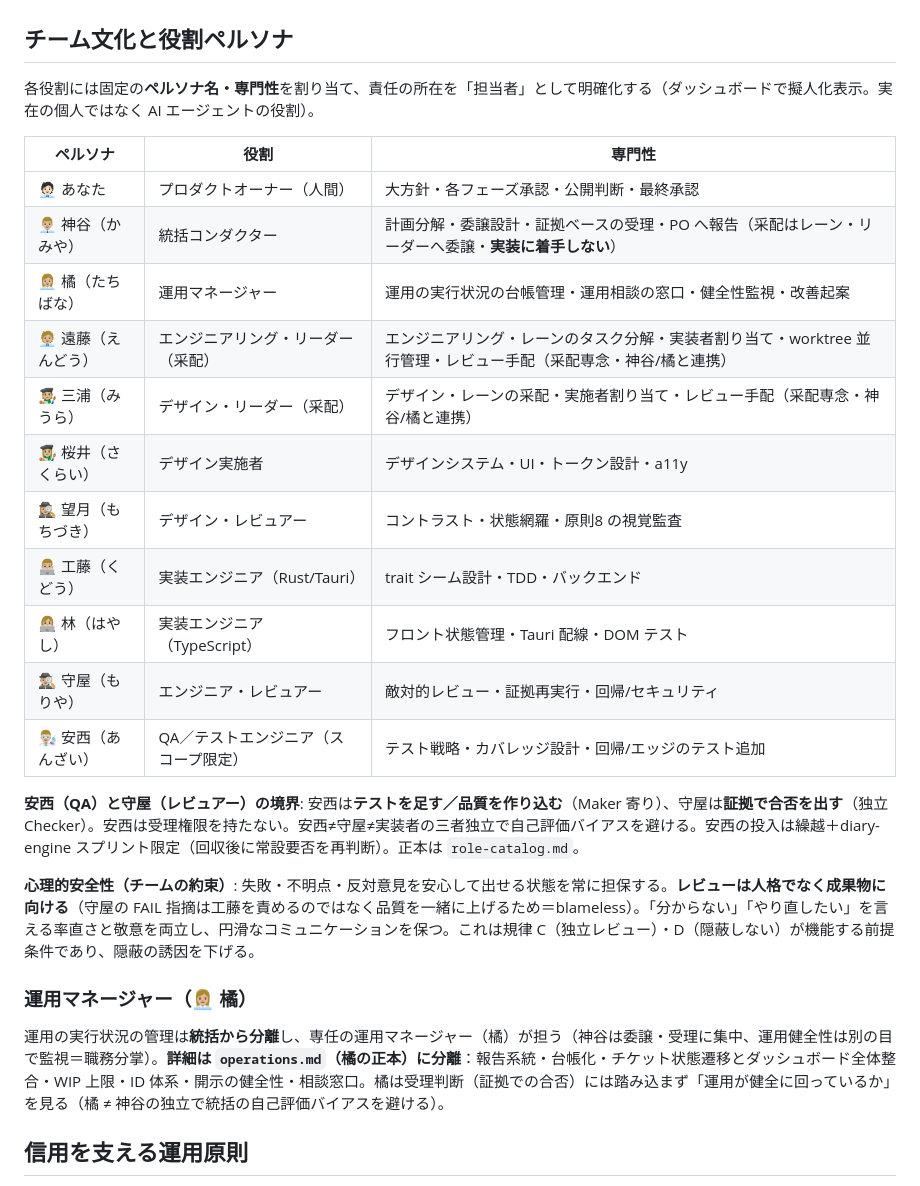
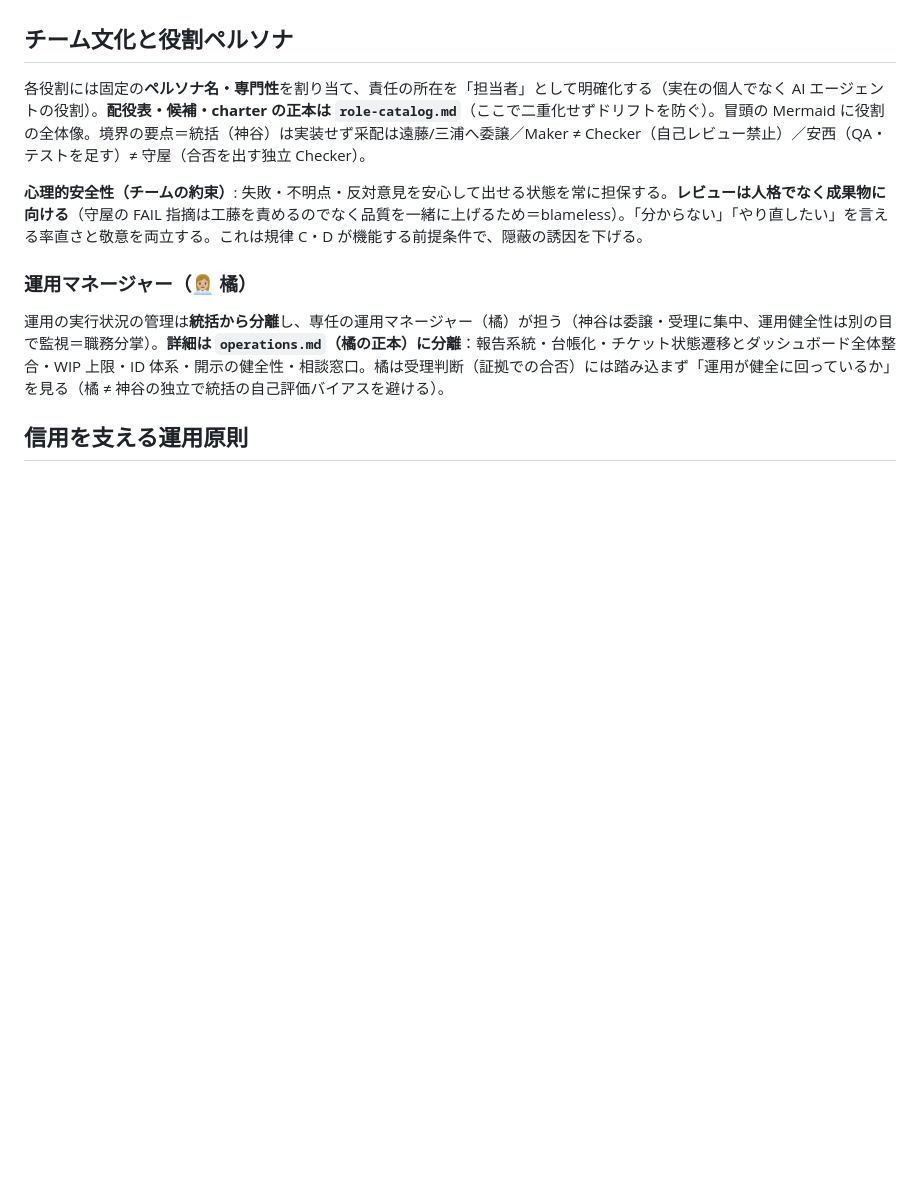
Before and after one commit to kumamoto-kouki/mitatete, a Markdown page: .kiro/steering/orchestration.md, the part around the change. GitHub-like rendering; blank space fills up the shorter version.

Commit message:
docs(steering): 堅実性ファーストの判断指針を記録＋ペルソナ名簿の重複を解消
判断: 削減と運用の堅実性が対立する場面では堅実性を堅持する。operations.mdに
「ドキュメント保守の判断(堅実性ファースト)」を記録(ノイズは削る=win-win、安全機構/
判断根拠/開示/受理ゲートは削らない、削減が理解・安全を削る側に回ったら止める)。

堅実性を上げる削減: orchestration.mdのペルソナ表(14行)がrole-catalog.mdと二重化して
いた(ドリフト源)ため、正本をrole-catalogに一本化し要点1行に集約。単一正本化で
ドリフト防止=堅実性↑かつ行数減。review-checklists断片化は堅実性を削るため不採用。

orchestration.md 198→約184行。

Co-Authored-By: Claude Opus 4.8 <noreply@anthropic.com>

```diff
--- a/.kiro/steering/orchestration.md
+++ b/.kiro/steering/orchestration.md
@@ -98,25 +98,9 @@ Wave 2（並行可）:            model-router         diary-engine
 
 ## チーム文化と役割ペルソナ
 
-各役割には固定の**ペルソナ名・専門性**を割り当て、責任の所在を「担当者」として明確化する（ダッシュボードで擬人化表示。実在の個人ではなく AI エージェントの役割）。
+各役割には固定の**ペルソナ名・専門性**を割り当て、責任の所在を「担当者」として明確化する（実在の個人でなく AI エージェントの役割）。**配役表・候補・charter の正本は `role-catalog.md`**（ここで二重化せずドリフトを防ぐ）。冒頭の Mermaid に役割の全体像。境界の要点＝統括（神谷）は実装せず采配は遠藤/三浦へ委譲／Maker ≠ Checker（自己レビュー禁止）／安西（QA・テストを足す）≠ 守屋（合否を出す独立 Checker）。
 
-| ペルソナ            | 役割                                 | 専門性                                                                                                           |
-| ------------------- | ------------------------------------ | ---------------------------------------------------------------------------------------------------------------- |
-| 🧑🏻‍💼 あなた           | プロダクトオーナー（人間）           | 大方針・各フェーズ承認・公開判断・最終承認                                                                       |
-| 👨🏼‍💼 神谷（かみや）   | 統括コンダクター                     | 計画分解・委譲設計・証拠ベースの受理・PO へ報告（采配はレーン・リーダーへ委譲・**実装に着手しない**）            |
-| 👩🏼‍💼 橘（たちばな）   | 運用マネージャー                     | 運用の実行状況の台帳管理・運用相談の窓口・健全性監視・改善起案                                                   |
-| 🧑🏼‍💼 遠藤（えんどう） | エンジニアリング・リーダー（采配）   | エンジニアリング・レーンのタスク分解・実装者割り当て・worktree 並行管理・レビュー手配（采配専念・神谷/橘と連携） |
-| 🧑🏼‍🎨 三浦（みうら）   | デザイン・リーダー（采配）           | デザイン・レーンの采配・実施者割り当て・レビュー手配（采配専念・神谷/橘と連携）                                  |
-| 👩🏼‍🎨 桜井（さくらい） | デザイン実施者                       | デザインシステム・UI・トークン設計・a11y                                                                         |
-| 🕵🏼‍♀️ 望月（もちづき） | デザイン・レビュアー                 | コントラスト・状態網羅・原則8 の視覚監査                                                                         |
-| 👨🏼‍💻 工藤（くどう）   | 実装エンジニア（Rust/Tauri）         | trait シーム設計・TDD・バックエンド                                                                              |
-| 👩🏼‍💻 林（はやし）     | 実装エンジニア（TypeScript）         | フロント状態管理・Tauri 配線・DOM テスト                                                                         |
-| 🕵🏼‍♂️ 守屋（もりや）   | エンジニア・レビュアー               | 敵対的レビュー・証拠再実行・回帰/セキュリティ                                                                    |
-| 👨🏼‍🔬 安西（あんざい） | QA／テストエンジニア（スコープ限定） | テスト戦略・カバレッジ設計・回帰/エッジのテスト追加                                                              |
-
-**安西（QA）と守屋（レビュアー）の境界**: 安西は**テストを足す／品質を作り込む**（Maker 寄り）、守屋は**証拠で合否を出す**（独立 Checker）。安西は受理権限を持たない。安西≠守屋≠実装者の三者独立で自己評価バイアスを避ける。安西の投入は繰越＋diary-engine スプリント限定（回収後に常設要否を再判断）。正本は `role-catalog.md`。
-
-**心理的安全性（チームの約束）**: 失敗・不明点・反対意見を安心して出せる状態を常に担保する。**レビューは人格でなく成果物に向ける**（守屋の FAIL 指摘は工藤を責めるのではなく品質を一緒に上げるため＝blameless）。「分からない」「やり直したい」を言える率直さと敬意を両立し、円滑なコミュニケーションを保つ。これは規律 C（独立レビュー）・D（隠蔽しない）が機能する前提条件であり、隠蔽の誘因を下げる。
+**心理的安全性（チームの約束）**: 失敗・不明点・反対意見を安心して出せる状態を常に担保する。**レビューは人格でなく成果物に向ける**（守屋の FAIL 指摘は工藤を責めるのでなく品質を一緒に上げるため＝blameless）。「分からない」「やり直したい」を言える率直さと敬意を両立する。これは規律 C・D が機能する前提条件で、隠蔽の誘因を下げる。
 
 ### 運用マネージャー（👩🏼‍💼 橘）
 
```
Also changed, not shown: .kiro/steering/operations.md (+4 -0 lines).
